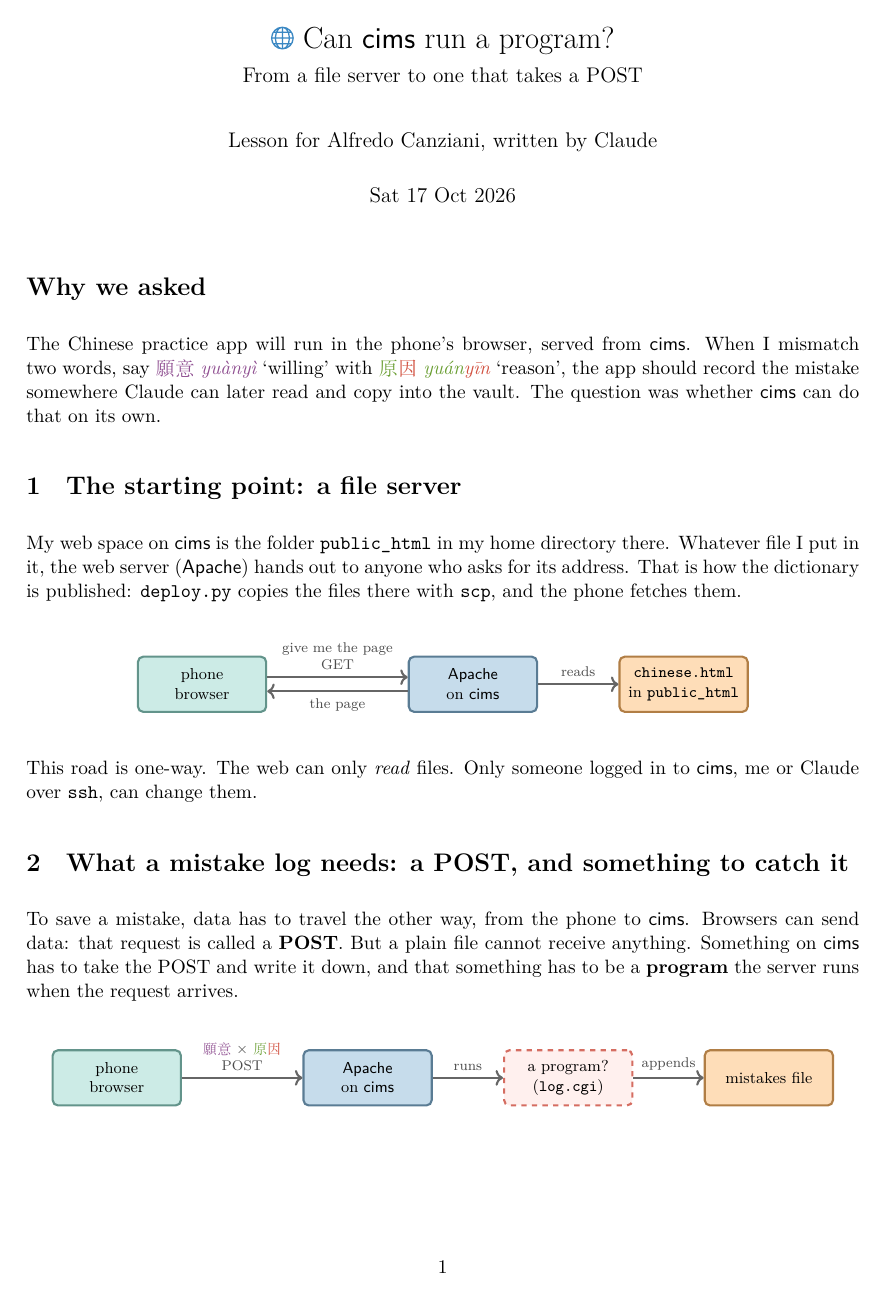
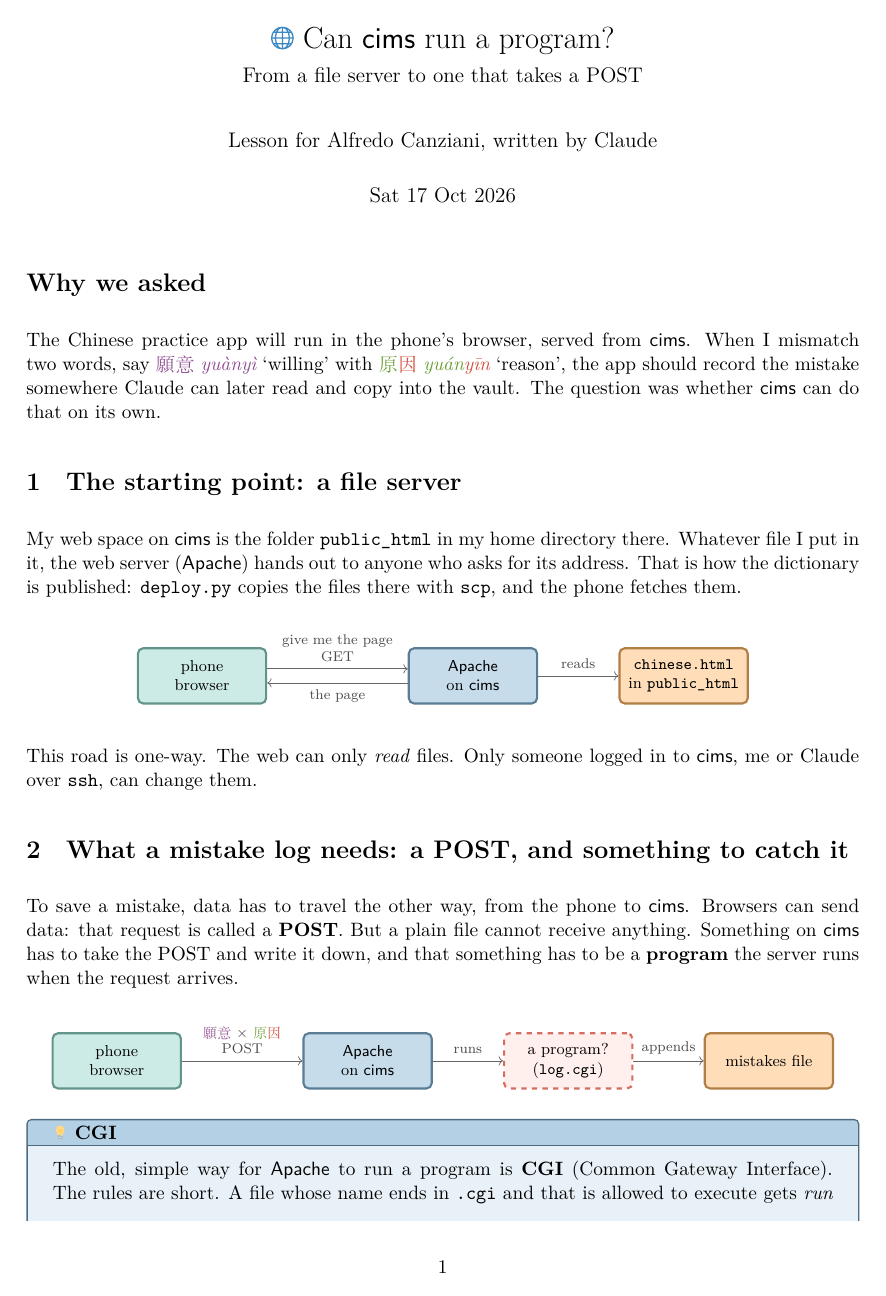
Before and after one commit to Atcold/learning-with-claude, a LaTeX document (cims-CGI/lesson.tex): page 1 of 3. Compiled offline with XeLaTeX; a missing font is replaced by an installed copy or a similar font.

Commit message:
cims-CGI: arrows at default line width

```diff
--- a/cims-CGI/lesson.tex
+++ b/cims-CGI/lesson.tex
@@ -95,7 +95,7 @@
     minimum height=1.1cm, text width=2.3cm, align=center, font=\footnotesize},
   unknown/.style={draw=red!85!black, fill=red!12, very thick, dashed, rounded corners=3pt,
     minimum height=1.1cm, text width=2.3cm, align=center, font=\footnotesize},
-  flow/.style={->, very thick, black!60},
+  flow/.style={->, black!60},
   lbl/.style={font=\scriptsize, black!70, above, midway},
 }
 
```
